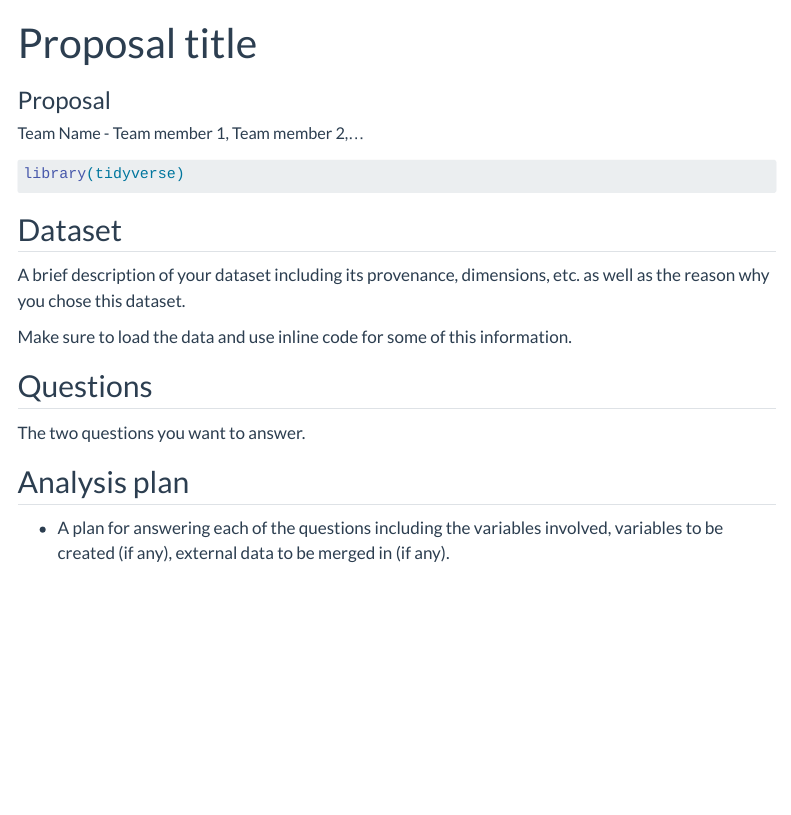
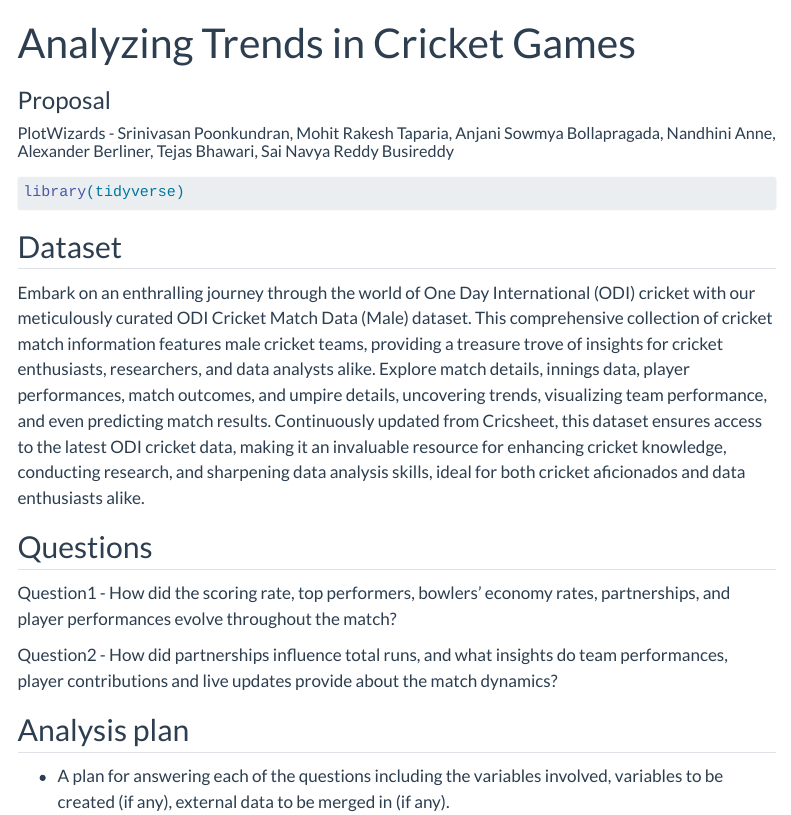
Before and after one commit to INFO-526-S24/project-final-PlotWizards, a Quarto document (proposal.qmd): the page in a window 1100 px wide, from its top. Rendered offline with R 4.5, knitr and Pandoc in place of Quarto, with nearby package versions; menus at the side of the page are left out.

Commit message:
added_intro

````diff
--- a/proposal.qmd
+++ b/proposal.qmd
@@ -1,11 +1,11 @@
 ---
-title: "Proposal title"
+title: "Analyzing Trends in Cricket Games"
 subtitle: "Proposal"
 author:
-  - name: "Team Name - Team member 1, Team member 2,..."
+  - name: "PlotWizards - Srinivasan Poonkundran, Mohit Rakesh Taparia, Anjani Sowmya Bollapragada, Nandhini Anne, Alexander Berliner, Tejas Bhawari, Sai Navya Reddy Busireddy"
     affiliations:
       - name: "School of Information, University of Arizona"
-description: "Project description"
+description: "Analyzing cricket match data to understand team performances and match outcomes."
 format:
   html:
     code-tools: true
@@ -16,6 +16,8 @@ editor: visual
 code-annotations: hover
 execute:
   warning: false
+  message: false
+  error: false
 ---
 
 ```{r}
@@ -31,13 +33,13 @@ library(tidyverse)
 #| message: false
 ```
 
-A brief description of your dataset including its provenance, dimensions, etc. as well as the reason why you chose this dataset.
-
-Make sure to load the data and use inline code for some of this information.
+Embark on an enthralling journey through the world of One Day International (ODI) cricket with our meticulously curated ODI Cricket Match Data (Male) dataset. This comprehensive collection of cricket match information features male cricket teams, providing a treasure trove of insights for cricket enthusiasts, researchers, and data analysts alike. Explore match details, innings data, player performances, match outcomes, and umpire details, uncovering trends, visualizing team performance, and even predicting match results. Continuously updated from Cricsheet, this dataset ensures access to the latest ODI cricket data, making it an invaluable resource for enhancing cricket knowledge, conducting research, and sharpening data analysis skills, ideal for both cricket aficionados and data enthusiasts alike.
 
 ## Questions
 
-The two questions you want to answer.
+Question1 - How did the scoring rate, top performers, bowlers' economy rates, partnerships, and player performances evolve throughout the match?
+
+Question2 - How did partnerships influence total runs, and what insights do team performances, player contributions and live updates provide about the match dynamics?
 
 ## Analysis plan
 
````
